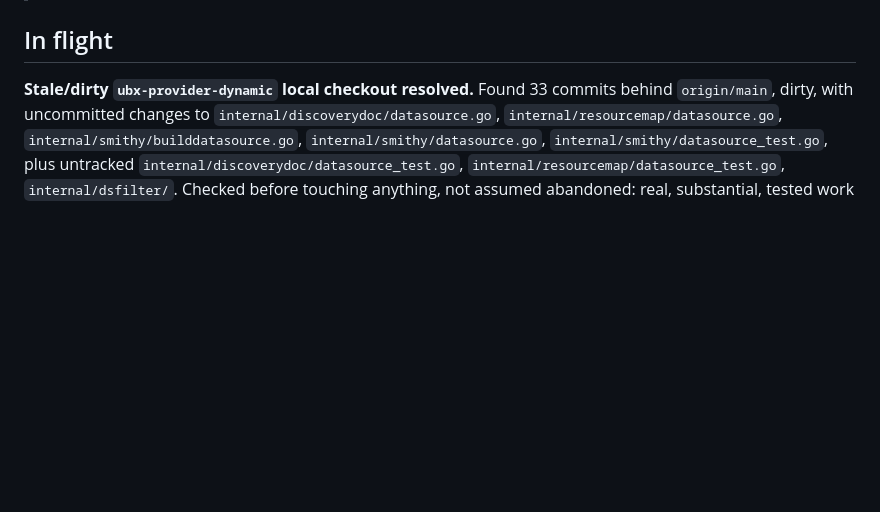
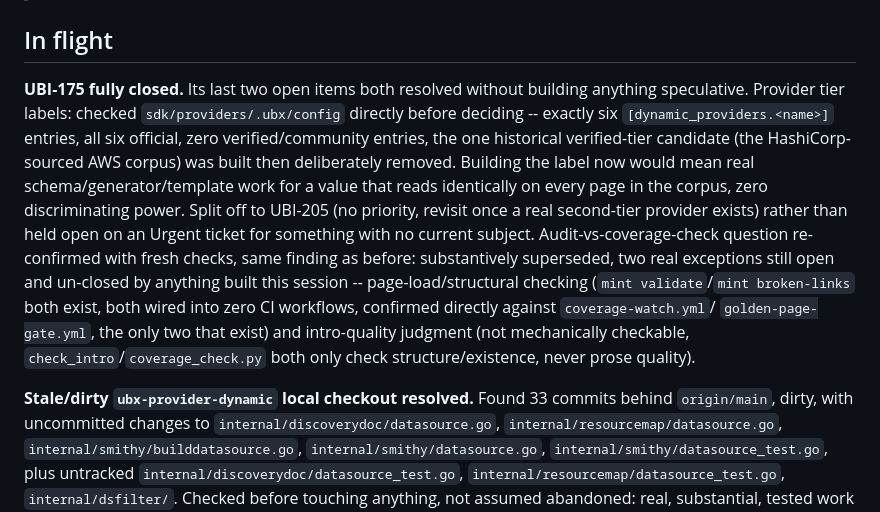
Before and after one commit to Ubiquex/ubiquex, a Markdown page: STATE.md, the part around the change. GitHub-like rendering; blank space fills up the shorter version.

Commit message:
state: UBI-175 closed, tier labels split to UBI-205, audit gap re-confirmed

```diff
--- a/STATE.md
+++ b/STATE.md
@@ -6,6 +6,26 @@
 > a session needs to know why a decision was made — not read on every open).
 
 ## In flight
+
+**UBI-175 fully closed.** Its last two open items both resolved without
+building anything speculative. Provider tier labels: checked
+`sdk/providers/.ubx/config` directly before deciding -- exactly six
+`[dynamic_providers.<name>]` entries, all six official, zero
+verified/community entries, the one historical verified-tier candidate
+(the HashiCorp-sourced AWS corpus) was built then deliberately removed.
+Building the label now would mean real schema/generator/template work
+for a value that reads identically on every page in the corpus, zero
+discriminating power. Split off to UBI-205 (no priority, revisit once a
+real second-tier provider exists) rather than held open on an Urgent
+ticket for something with no current subject. Audit-vs-coverage-check
+question re-confirmed with fresh checks, same finding as before:
+substantively superseded, two real exceptions still open and un-closed
+by anything built this session -- page-load/structural checking
+(`mint validate`/`mint broken-links` both exist, both wired into zero
+CI workflows, confirmed directly against `coverage-watch.yml`/
+`golden-page-gate.yml`, the only two that exist) and intro-quality
+judgment (not mechanically checkable, `check_intro`/`coverage_check.py`
+both only check structure/existence, never prose quality).
 
 **Stale/dirty `ubx-provider-dynamic` local checkout resolved.** Found
 33 commits behind `origin/main`, dirty, with uncommitted changes to
```
